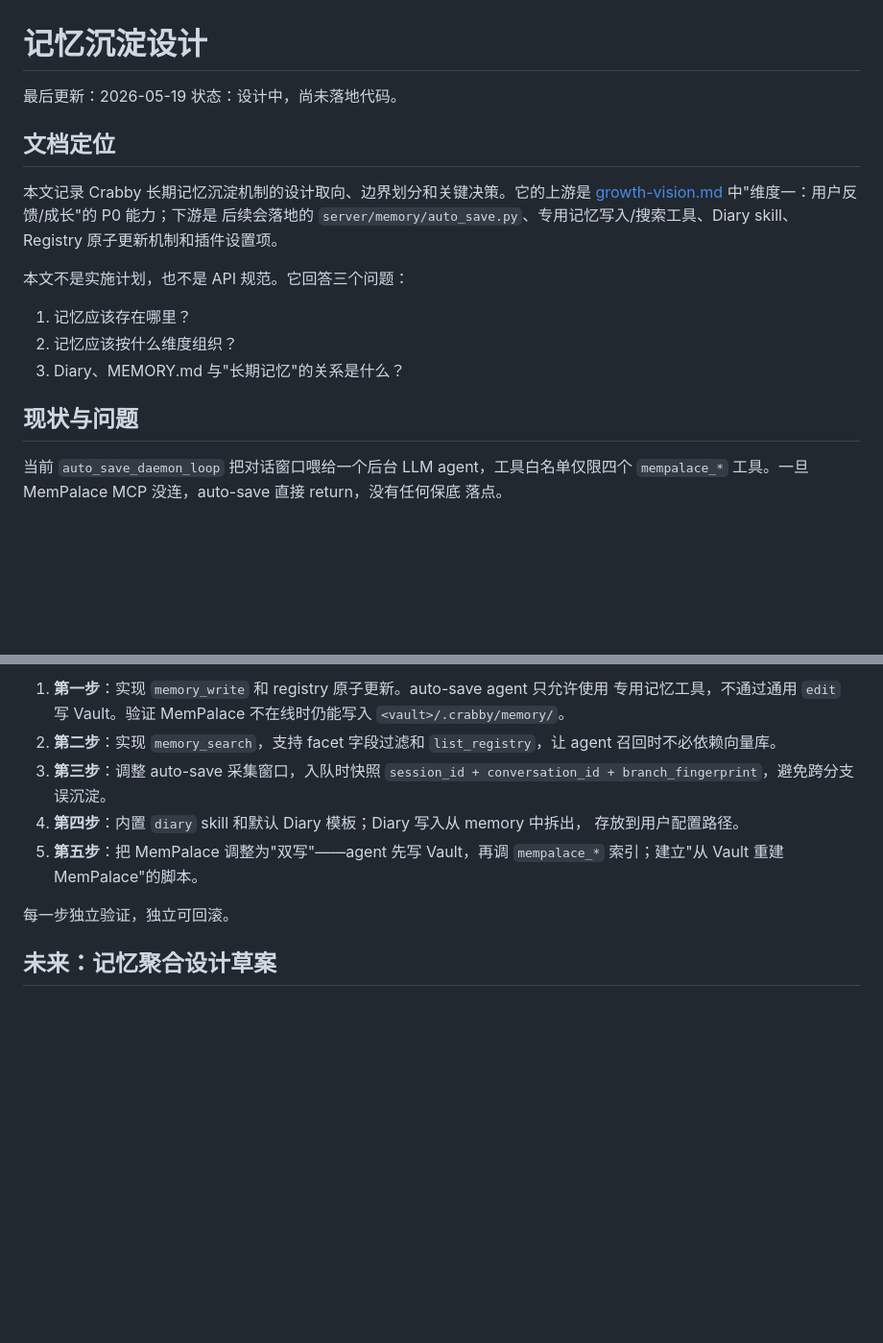
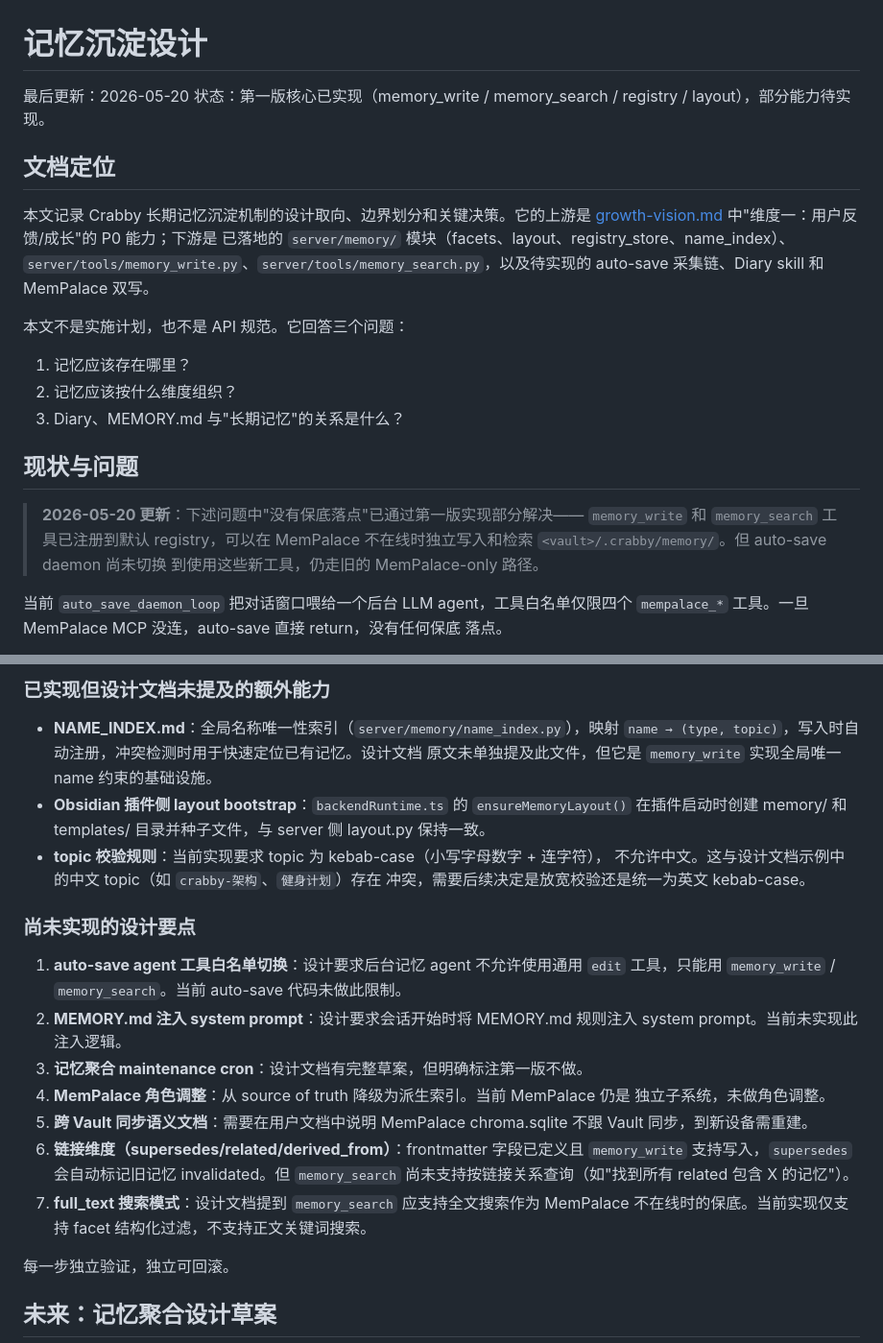
Before and after one commit to Mengzeovo/Crabby, a Markdown page: docs/记忆沉淀设计.md, 2 parts joined by grey strips. Shown at 96% size. Drawn GitHub-style; blank space fills up the shorter version.

Commit message:
docs: update memory design doc to reflect v1 implementation status

```diff
--- a/docs/记忆沉淀设计.md
+++ b/docs/记忆沉淀设计.md
@@ -1,14 +1,15 @@
 # 记忆沉淀设计
 
-最后更新：2026-05-19
-状态：设计中，尚未落地代码。
+最后更新：2026-05-20
+状态：第一版核心已实现（memory_write / memory_search / registry / layout），部分能力待实现。
 
 ## 文档定位
 
 本文记录 Crabby 长期记忆沉淀机制的设计取向、边界划分和关键决策。它的上游是
 [growth-vision.md](growth-vision.md) 中"维度一：用户反馈/成长"的 P0 能力；下游是
-后续会落地的 `server/memory/auto_save.py`、专用记忆写入/搜索工具、Diary skill、
-Registry 原子更新机制和插件设置项。
+已落地的 `server/memory/` 模块（facets、layout、registry_store、name_index）、
+`server/tools/memory_write.py`、`server/tools/memory_search.py`，以及待实现的
+auto-save 采集链、Diary skill 和 MemPalace 双写。
 
 本文不是实施计划，也不是 API 规范。它回答三个问题：
 
@@ -17,6 +18,11 @@ Registry 原子更新机制和插件设置项。
 3. Diary、MEMORY.md 与"长期记忆"的关系是什么？
 
 ## 现状与问题
+
+> **2026-05-20 更新**：下述问题中"没有保底落点"已通过第一版实现部分解决——
+> `memory_write` 和 `memory_search` 工具已注册到默认 registry，可以在 MemPalace
+> 不在线时独立写入和检索 `<vault>/.crabby/memory/`。但 auto-save daemon 尚未切换
+> 到使用这些新工具，仍走旧的 MemPalace-only 路径。
 
 当前 `auto_save_daemon_loop` 把对话窗口喂给一个后台 LLM agent，工具白名单仅限四个
 `mempalace_*` 工具。一旦 MemPalace MCP 没连，auto-save 直接 return，没有任何保底
@@ -748,15 +784,32 @@ date: {{date}}
 
-1. **第一步**：实现 `memory_write` 和 registry 原子更新。auto-save agent 只允许使用
-   专用记忆工具，不通过通用 `edit` 写 Vault。验证 MemPalace 不在线时仍能写入
-   `<vault>/.crabby/memory/`。
-2. **第二步**：实现 `memory_search`，支持 facet 字段过滤和 `list_registry`，让 agent
-   召回时不必依赖向量库。
-3. **第三步**：调整 auto-save 采集窗口，入队时快照 `session_id + conversation_id +
-   branch_fingerprint`，避免跨分支误沉淀。
-4. **第四步**：内置 `diary` skill 和默认 Diary 模板；Diary 写入从 memory 中拆出，
-   存放到用户配置路径。
-5. **第五步**：把 MemPalace 调整为"双写"——agent 先写 Vault，再调 `mempalace_*`
-   索引；建立"从 Vault 重建 MemPalace"的脚本。
+### 已实现但设计文档未提及的额外能力
+
+- **NAME_INDEX.md**：全局名称唯一性索引（`server/memory/name_index.py`），映射
+  `name → (type, topic)`，写入时自动注册，冲突检测时用于快速定位已有记忆。设计文档
+  原文未单独提及此文件，但它是 `memory_write` 实现全局唯一 name 约束的基础设施。
+- **Obsidian 插件侧 layout bootstrap**：`backendRuntime.ts` 的 `ensureMemoryLayout()`
+  在插件启动时创建 memory/ 和 templates/ 目录并种子文件，与 server 侧 layout.py
+  保持一致。
+- **topic 校验规则**：当前实现要求 topic 为 kebab-case（小写字母数字 + 连字符），
+  不允许中文。这与设计文档示例中的中文 topic（如 `crabby-架构`、`健身计划`）存在
+  冲突，需要后续决定是放宽校验还是统一为英文 kebab-case。
+
+### 尚未实现的设计要点
+
+1. **auto-save agent 工具白名单切换**：设计要求后台记忆 agent 不允许使用通用 `edit`
+   工具，只能用 `memory_write` / `memory_search`。当前 auto-save 代码未做此限制。
+2. **MEMORY.md 注入 system prompt**：设计要求会话开始时将 MEMORY.md 规则注入 system
+   prompt。当前未实现此注入逻辑。
+3. **记忆聚合 maintenance cron**：设计文档有完整草案，但明确标注第一版不做。
+4. **MemPalace 角色调整**：从 source of truth 降级为派生索引。当前 MemPalace 仍是
+   独立子系统，未做角色调整。
+5. **跨 Vault 同步语义文档**：需要在用户文档中说明 MemPalace chroma.sqlite 不跟
+   Vault 同步，到新设备需重建。
+6. **链接维度（supersedes/related/derived_from）**：frontmatter 字段已定义且
+   `memory_write` 支持写入，`supersedes` 会自动标记旧记忆 invalidated。但
+   `memory_search` 尚未支持按链接关系查询（如"找到所有 related 包含 X 的记忆"）。
+7. **full_text 搜索模式**：设计文档提到 `memory_search` 应支持全文搜索作为
+   MemPalace 不在线时的保底。当前实现仅支持 facet 结构化过滤，不支持正文关键词搜索。
 
 每一步独立验证，独立可回滚。
 
```
Also changed, not shown: other parts of docs/记忆沉淀设计.md (+32 -2 lines).
